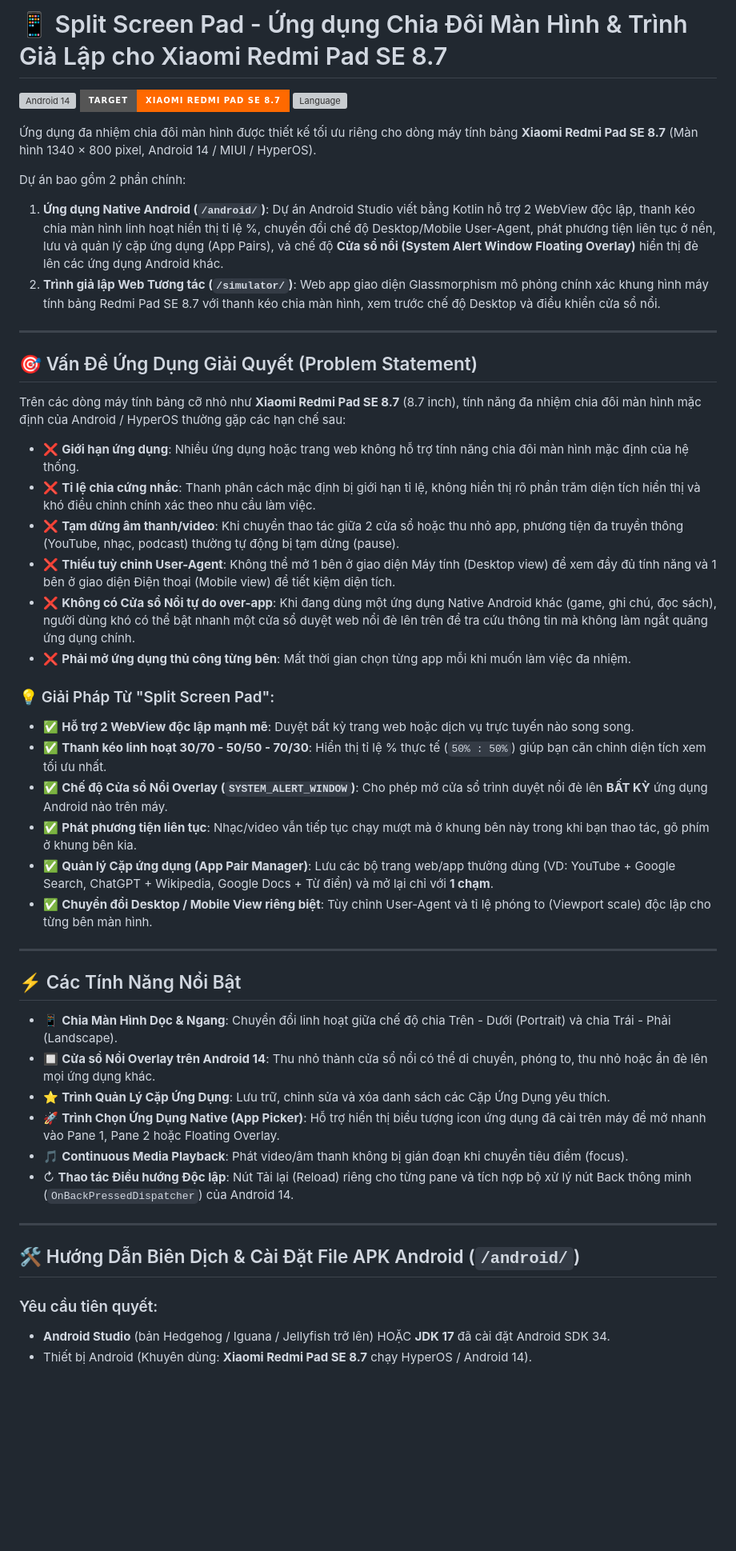
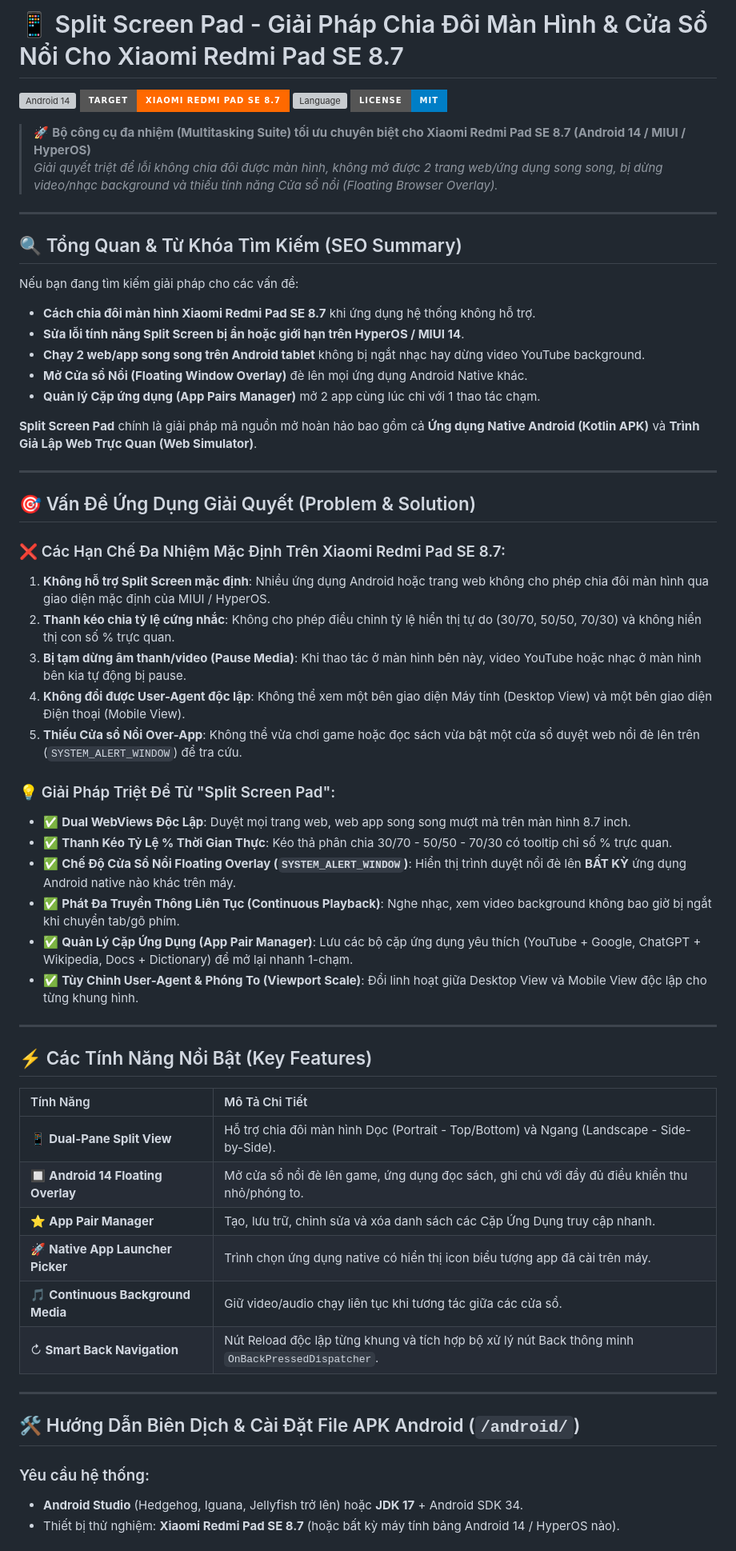
Before and after one commit to LJFamily2/split-screen-pad, a Markdown page: README.md, the part around one of its changes. Shown at 80% size. Rendered like a GitHub page; badges without logos; blank space fills up the shorter version; grey boxes are pictures that could not be loaded.

```diff
--- a/README.md
+++ b/README.md
@@ -1,52 +1,63 @@
-# 📱 Split Screen Pad - Ứng dụng Chia Đôi Màn Hình & Trình Giả Lập cho Xiaomi Redmi Pad SE 8.7
+# 📱 Split Screen Pad - Giải Pháp Chia Đôi Màn Hình & Cửa Sổ Nổi Cho Xiaomi Redmi Pad SE 8.7
 
 ![Android 14](https://img.shields.io/badge/Android-14%20%2F%20HyperOS-3DDC84?style=for-the-badge&logo=android&logoColor=white)
 ![Platform](https://img.shields.io/badge/Target-Xiaomi%20Redmi%20Pad%20SE%208.7-FF6900?style=for-the-badge&logo=xiaomi&logoColor=white)
 ![Language](https://img.shields.io/badge/Language-Kotlin%20%2F%20HTML5-007ACC?style=for-the-badge)
+![License](https://img.shields.io/badge/License-MIT-blue?style=for-the-badge)
 
-Ứng dụng đa nhiệm chia đôi màn hình được thiết kế tối ưu riêng cho dòng máy tính bảng **Xiaomi Redmi Pad SE 8.7** (Màn hình 1340 × 800 pixel, Android 14 / MIUI / HyperOS).
-
-Dự án bao gồm 2 phần chính:
-1. **Ứng dụng Native Android (`/android/`)**: Dự án Android Studio viết bằng Kotlin hỗ trợ 2 WebView độc lập, thanh kéo chia màn hình linh hoạt hiển thị tỉ lệ %, chuyển đổi chế độ Desktop/Mobile User-Agent, phát phương tiện liên tục ở nền, lưu và quản lý cặp ứng dụng (App Pairs), và chế độ **Cửa sổ nổi (System Alert Window Floating Overlay)** hiển thị đè lên các ứng dụng Android khác.
-2. **Trình giả lập Web Tương tác (`/simulator/`)**: Web app giao diện Glassmorphism mô phỏng chính xác khung hình máy tính bảng Redmi Pad SE 8.7 với thanh kéo chia màn hình, xem trước chế độ Desktop và điều khiển cửa sổ nổi.
+> 🚀 **Bộ công cụ đa nhiệm (Multitasking Suite) tối ưu chuyên biệt cho Xiaomi Redmi Pad SE 8.7 (Android 14 / MIUI / HyperOS)**
+> *Giải quyết triệt để lỗi không chia đôi được màn hình, không mở được 2 trang web/ứng dụng song song, bị dừng video/nhạc background và thiếu tính năng Cửa sổ nổi (Floating Browser Overlay).*
 
 ---
 
-## 🎯 Vấn Đề Ứng Dụng Giải Quyết (Problem Statement)
+## 🔍 Tổng Quan & Từ Khóa Tìm Kiếm (SEO Summary)
 
-Trên các dòng máy tính bảng cỡ nhỏ như **Xiaomi Redmi Pad SE 8.7** (8.7 inch), tính năng đa nhiệm chia đôi màn hình mặc định của Android / HyperOS thường gặp các hạn chế sau:
+Nếu bạn đang tìm kiếm giải pháp cho các vấn đề:
+- **Cách chia đôi màn hình Xiaomi Redmi Pad SE 8.7** khi ứng dụng hệ thống không hỗ trợ.
+- **Sửa lỗi tính năng Split Screen bị ẩn hoặc giới hạn trên HyperOS / MIUI 14**.
+- **Chạy 2 web/app song song trên Android tablet** không bị ngắt nhạc hay dừng video YouTube background.
+- **Mở Cửa sổ Nổi (Floating Window Overlay)** đè lên mọi ứng dụng Android Native khác.
+- **Quản lý Cặp ứng dụng (App Pairs Manager)** mở 2 app cùng lúc chỉ với 1 thao tác chạm.
 
-- ❌ **Giới hạn ứng dụng**: Nhiều ứng dụng hoặc trang web không hỗ trợ tính năng chia đôi màn hình mặc định của hệ thống.
-- ❌ **Tỉ lệ chia cứng nhắc**: Thanh phân cách mặc định bị giới hạn tỉ lệ, không hiển thị rõ phần trăm diện tích hiển thị và khó điều chỉnh chính xác theo nhu cầu làm việc.
-- ❌ **Tạm dừng âm thanh/video**: Khi chuyển thao tác giữa 2 cửa sổ hoặc thu nhỏ app, phương tiện đa truyền thông (YouTube, nhạc, podcast) thường tự động bị tạm dừng (pause).
-- ❌ **Thiếu tuỳ chỉnh User-Agent**: Không thể mở 1 bên ở giao diện Máy tính (Desktop view) để xem đầy đủ tính năng và 1 bên ở giao diện Điện thoại (Mobile view) để tiết kiệm diện tích.
-- ❌ **Không có Cửa sổ Nổi tự do over-app**: Khi đang dùng một ứng dụng Native Android khác (game, ghi chú, đọc sách), người dùng khó có thể bật nhanh một cửa sổ duyệt web nổi đè lên trên để tra cứu thông tin mà không làm ngắt quãng ứng dụng chính.
-- ❌ **Phải mở ứng dụng thủ công từng bên**: Mất thời gian chọn từng app mỗi khi muốn làm việc đa nhiệm.
-
-### 💡 Giải Pháp Từ "Split Screen Pad":
-- ✅ **Hỗ trợ 2 WebView độc lập mạnh mẽ**: Duyệt bất kỳ trang web hoặc dịch vụ trực tuyến nào song song.
-- ✅ **Thanh kéo linh hoạt 30/70 - 50/50 - 70/30**: Hiển thị tỉ lệ % thực tế (`50% : 50%`) giúp bạn căn chỉnh diện tích xem tối ưu nhất.
-- ✅ **Chế độ Cửa sổ Nổi Overlay (`SYSTEM_ALERT_WINDOW`)**: Cho phép mở cửa sổ trình duyệt nổi đè lên **BẤT KỲ** ứng dụng Android nào trên máy.
-- ✅ **Phát phương tiện liên tục**: Nhạc/video vẫn tiếp tục chạy mượt mà ở khung bên này trong khi bạn thao tác, gõ phím ở khung bên kia.
-- ✅ **Quản lý Cặp ứng dụng (App Pair Manager)**: Lưu các bộ trang web/app thường dùng (VD: YouTube + Google Search, ChatGPT + Wikipedia, Google Docs + Từ điển) và mở lại chỉ với **1 chạm**.
-- ✅ **Chuyển đổi Desktop / Mobile View riêng biệt**: Tùy chỉnh User-Agent và tỉ lệ phóng to (Viewport scale) độc lập cho từng bên màn hình.
+**Split Screen Pad** chính là giải pháp mã nguồn mở hoàn hảo bao gồm cả **Ứng dụng Native Android (Kotlin APK)** và **Trình Giả Lập Web Trực Quan (Web Simulator)**.
 
 ---
 
-## ⚡ Các Tính Năng Nổi Bật
+## 🎯 Vấn Đề Ứng Dụng Giải Quyết (Problem & Solution)
 
-- 📱 **Chia Màn Hình Dọc & Ngang**: Chuyển đổi linh hoạt giữa chế độ chia Trên - Dưới (Portrait) và chia Trái - Phải (Landscape).
-- 🔲 **Cửa sổ Nổi Overlay trên Android 14**: Thu nhỏ thành cửa sổ nổi có thể di chuyển, phóng to, thu nhỏ hoặc ẩn đè lên mọi ứng dụng khác.
-- ⭐ **Trình Quản Lý Cặp Ứng Dụng**: Lưu trữ, chỉnh sửa và xóa danh sách các Cặp Ứng Dụng yêu thích.
-- 🚀 **Trình Chọn Ứng Dụng Native (App Picker)**: Hỗ trợ hiển thị biểu tượng icon ứng dụng đã cài trên máy để mở nhanh vào Pane 1, Pane 2 hoặc Floating Overlay.
-- 🎵 **Continuous Media Playback**: Phát video/âm thanh không bị gián đoạn khi chuyển tiêu điểm (focus).
-- ↻ **Thao tác Điều hướng Độc lập**: Nút Tải lại (Reload) riêng cho từng pane và tích hợp bộ xử lý nút Back thông minh (`OnBackPressedDispatcher`) của Android 14.
+### ❌ Các Hạn Chế Đa Nhiệm Mặc Định Trên Xiaomi Redmi Pad SE 8.7:
+1. **Không hỗ trợ Split Screen mặc định**: Nhiều ứng dụng Android hoặc trang web không cho phép chia đôi màn hình qua giao diện mặc định của MIUI / HyperOS.
+2. **Thanh kéo chia tỷ lệ cứng nhắc**: Không cho phép điều chỉnh tỷ lệ hiển thị tự do (30/70, 50/50, 70/30) và không hiển thị con số % trực quan.
+3. **Bị tạm dừng âm thanh/video (Pause Media)**: Khi thao tác ở màn hình bên này, video YouTube hoặc nhạc ở màn hình bên kia tự động bị pause.
+4. **Không đổi được User-Agent độc lập**: Không thể xem một bên giao diện Máy tính (Desktop View) và một bên giao diện Điện thoại (Mobile View).
+5. **Thiếu Cửa sổ Nổi Over-App**: Không thể vừa chơi game hoặc đọc sách vừa bật một cửa sổ duyệt web nổi đè lên trên (`SYSTEM_ALERT_WINDOW`) để tra cứu.
+
+### 💡 Giải Pháp Triệt Để Từ "Split Screen Pad":
+- ✅ **Dual WebViews Độc Lập**: Duyệt mọi trang web, web app song song mượt mà trên màn hình 8.7 inch.
+- ✅ **Thanh Kéo Tỷ Lệ % Thời Gian Thực**: Kéo thả phân chia 30/70 - 50/50 - 70/30 có tooltip chỉ số % trực quan.
+- ✅ **Chế Độ Cửa Sổ Nổi Floating Overlay (`SYSTEM_ALERT_WINDOW`)**: Hiển thị trình duyệt nổi đè lên **BẤT KỲ** ứng dụng Android native nào khác trên máy.
+- ✅ **Phát Đa Truyền Thông Liên Tục (Continuous Playback)**: Nghe nhạc, xem video background không bao giờ bị ngắt khi chuyển tab/gõ phím.
+- ✅ **Quản Lý Cặp Ứng Dụng (App Pair Manager)**: Lưu các bộ cặp ứng dụng yêu thích (YouTube + Google, ChatGPT + Wikipedia, Docs + Dictionary) để mở lại nhanh 1-chạm.
+- ✅ **Tùy Chỉnh User-Agent & Phóng To (Viewport Scale)**: Đổi linh hoạt giữa Desktop View và Mobile View độc lập cho từng khung hình.
+
+---
+
+## ⚡ Các Tính Năng Nổi Bật (Key Features)
+
+| Tính Năng | Mô Tả Chi Tiết |
+| :--- | :--- |
+| 📱 **Dual-Pane Split View** | Hỗ trợ chia đôi màn hình Dọc (Portrait - Top/Bottom) và Ngang (Landscape - Side-by-Side). |
+| 🔲 **Android 14 Floating Overlay** | Mở cửa sổ nổi đè lên game, ứng dụng đọc sách, ghi chú với đầy đủ điều khiển thu nhỏ/phóng to. |
+| ⭐ **App Pair Manager** | Tạo, lưu trữ, chỉnh sửa và xóa danh sách các Cặp Ứng Dụng truy cập nhanh. |
+| 🚀 **Native App Launcher Picker** | Trình chọn ứng dụng native có hiển thị icon biểu tượng app đã cài trên máy. |
+| 🎵 **Continuous Background Media** | Giữ video/audio chạy liên tục khi tương tác giữa các cửa sổ. |
+| ↻ **Smart Back Navigation** | Nút Reload độc lập từng khung và tích hợp bộ xử lý nút Back thông minh `OnBackPressedDispatcher`. |
 
 ---
 
 ## 🛠️ Hướng Dẫn Biên Dịch & Cài Đặt File APK Android (`/android/`)
 
-### Yêu cầu tiên quyết:
-- **Android Studio** (bản Hedgehog / Iguana / Jellyfish trở lên) HOẶC **JDK 17** đã cài đặt Android SDK 34.
-- Thiết bị Android (Khuyên dùng: **Xiaomi Redmi Pad SE 8.7** chạy HyperOS / Android 14).
+### Yêu cầu hệ thống:
+- **Android Studio** (Hedgehog, Iguana, Jellyfish trở lên) hoặc **JDK 17** + Android SDK 34.
+- Thiết bị thử nghiệm: **Xiaomi Redmi Pad SE 8.7** (hoặc bất kỳ máy tính bảng Android 14 / HyperOS nào).
 
```
Also changed, not shown: other parts of README.md (+40 -33 lines).
